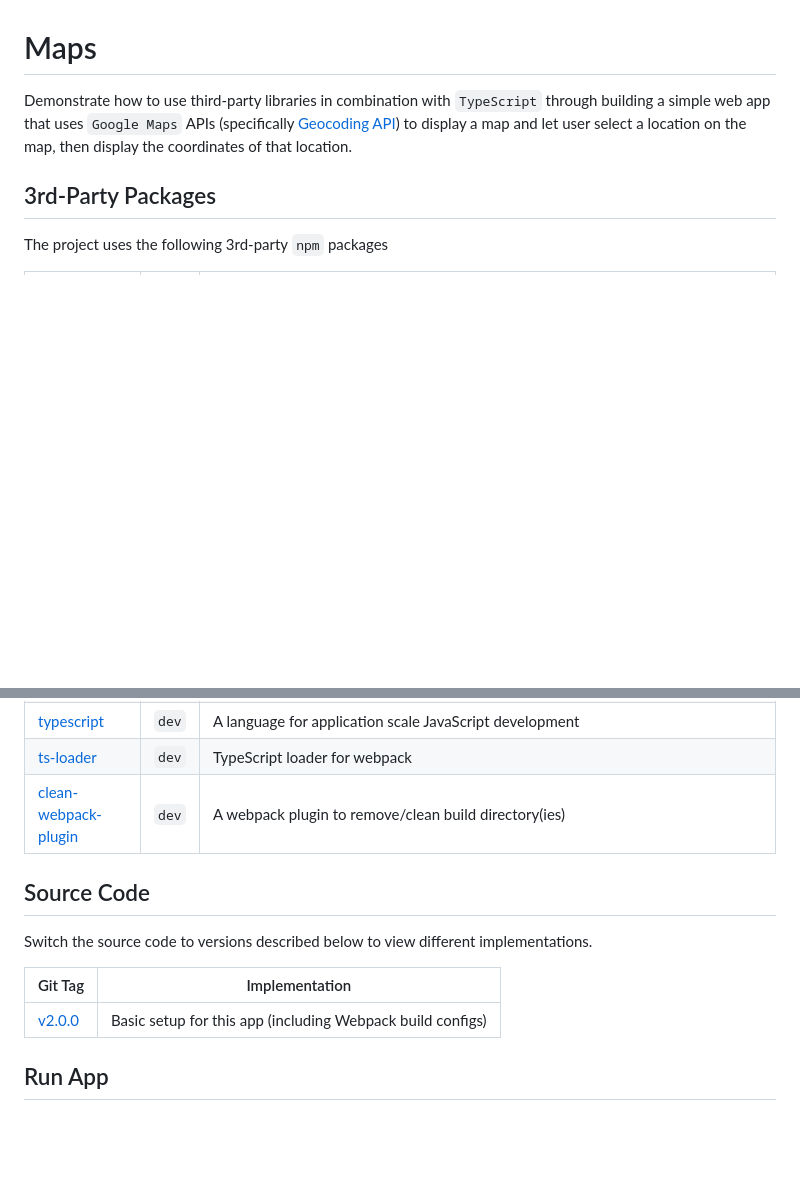
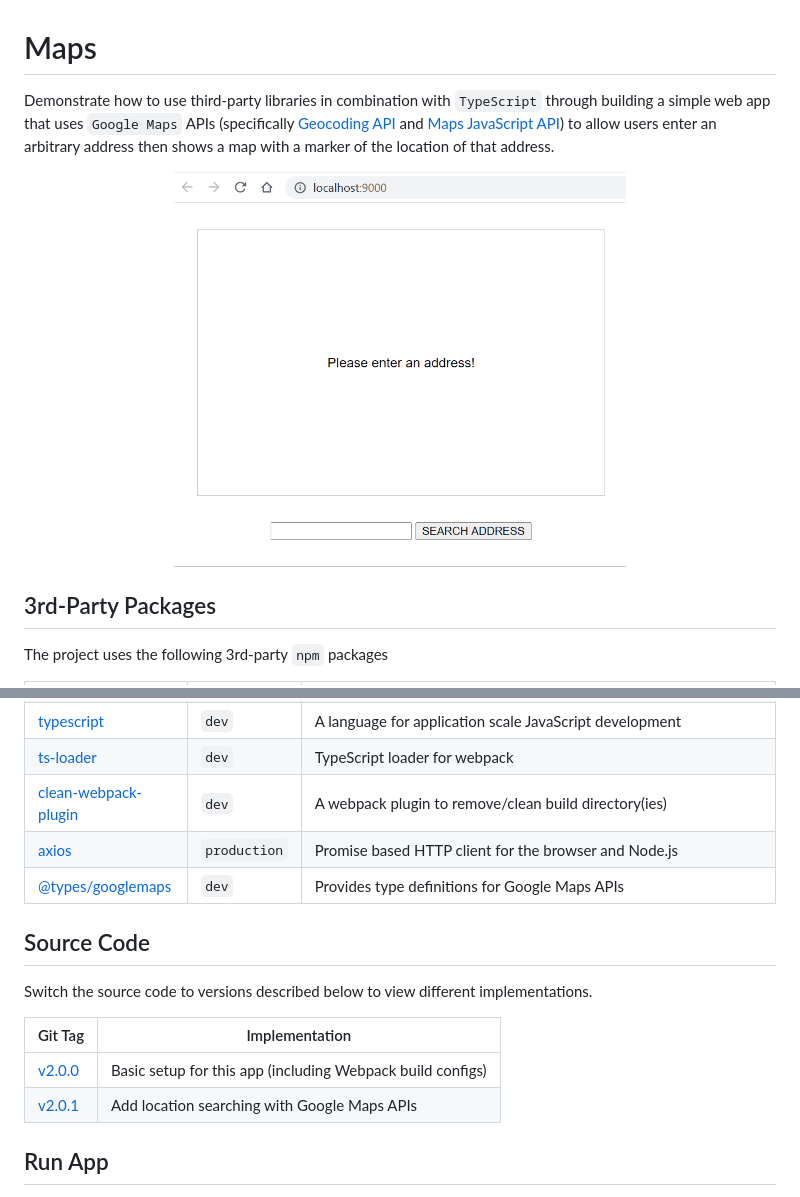
Before and after one commit to TranXuanHoang/TypeScript, a Markdown page: 02-google-maps/README.md, 2 parts joined by grey strips. GitHub-like rendering; pictures changed too: 02-google-maps/docs/AppCapture.gif (added); blank space fills up the shorter version.

```diff
--- a/02-google-maps/README.md
+++ b/02-google-maps/README.md
@@ -1,6 +1,10 @@
 # Maps
 
-Demonstrate how to use third-party libraries in combination with `TypeScript` through building a simple web app that uses `Google Maps` APIs (specifically [Geocoding API](https://developers.google.com/maps/documentation/geocoding/overview)) to display a map and let user select a location on the map, then display the coordinates of that location.
+Demonstrate how to use third-party libraries in combination with `TypeScript` through building a simple web app that uses `Google Maps` APIs (specifically [Geocoding API](https://developers.google.com/maps/documentation/geocoding/overview) and [Maps JavaScript API](https://developers.google.com/maps/documentation/javascript/overview)) to allow users enter an arbitrary address then shows a map with a marker of the location of that address.
+
+<p align="center">
+  <img src="./docs/AppCapture.gif" width="60%"/>
+</p>
 
 ## 3rd-Party Packages
 
@@ -15,6 +19,8 @@ The project uses the following 3rd-party `npm` packages
 | [typescript](https://www.npmjs.com/package/typescript) | `dev` | A language for application scale JavaScript development |
 | [ts-loader](https://www.npmjs.com/package/ts-loader) | `dev` | TypeScript loader for webpack |
 | [clean-webpack-plugin](https://www.npmjs.com/package/clean-webpack-plugin) | `dev` | A webpack plugin to remove/clean build directory(ies) |
+| [axios](https://www.npmjs.com/package/axios) | `production` | Promise based HTTP client for the browser and Node.js |
+| [@types/googlemaps](https://www.npmjs.com/package/@types/googlemaps) | `dev` | Provides type definitions for Google Maps APIs |
 
 ## Source Code
 
@@ -23,6 +29,7 @@ Switch the source code to versions described below to view different implementat
 | Git Tag | Implementation |
 |---------|----------------|
 | [v2.0.0](https://github.com/TranXuanHoang/TypeScript/releases/tag/v2.0.0) | Basic setup for this app (including Webpack build configs) |
+| [v2.0.1](https://github.com/TranXuanHoang/TypeScript/releases/tag/v2.0.1) | Add location searching with Google Maps APIs |
 
 ## Run App
 
```
Also changed, not shown: 5 other files.
